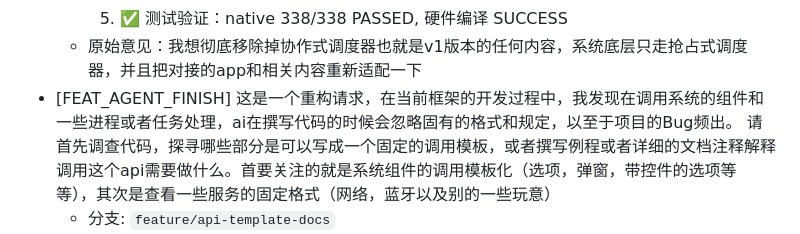
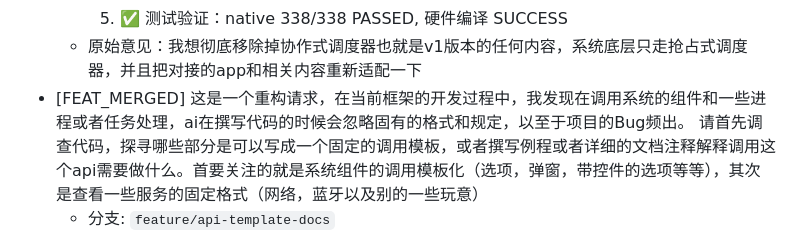
Before and after one commit to bonerush/Xerintosh-UI-Lite, a Markdown page: .claude/prompt/feat.md, the part around the change. Drawn GitHub-style.

Commit message:
workflow: 更新 feat.md 状态 — api-template-docs FEAT_AGENT_FINISH → FEAT_MERGED
- feature/api-template-docs 已合并到 main (fast-forward)
- 工作树已移除
- 本地和远程 feature 分支已删除

Co-Authored-By: kimi-k2.6 <MoonshotAI@claude-code-best.win>

```diff
--- a/.claude/prompt/feat.md
+++ b/.claude/prompt/feat.md
@@ -271,7 +271,7 @@ Agent 在隔离 worktree 内完成编码，**完成后必须执行自测**：
      4. ✅ 检查所有 App 层对抢占式调度器的调用（无需修改）
      5. ✅ 测试验证：native 338/338 PASSED, 硬件编译 SUCCESS
    - 原始意见：我想彻底移除掉协作式调度器也就是v1版本的任何内容，系统底层只走抢占式调度器，并且把对接的app和相关内容重新适配一下
-- [FEAT_AGENT_FINISH] 这是一个重构请求，在当前框架的开发过程中，我发现在调用系统的组件和一些进程或者任务处理，ai在撰写代码的时候会忽略固有的格式和规定，以至于项目的Bug频出。
+- [FEAT_MERGED] 这是一个重构请求，在当前框架的开发过程中，我发现在调用系统的组件和一些进程或者任务处理，ai在撰写代码的时候会忽略固有的格式和规定，以至于项目的Bug频出。
    请首先调查代码，探寻哪些部分是可以写成一个固定的调用模板，或者撰写例程或者详细的文档注释解释调用这个api需要做什么。首要关注的就是系统组件的调用模板化（选项，弹窗，带控件的选项等等），其次是查看一些服务的固定格式（网络，蓝牙以及别的一些玩意）
    - 分支: `feature/api-template-docs`
    - 提交1 (20ed513): 初始创建 api-templates.md (12模板) + 头文件注释增强
```
